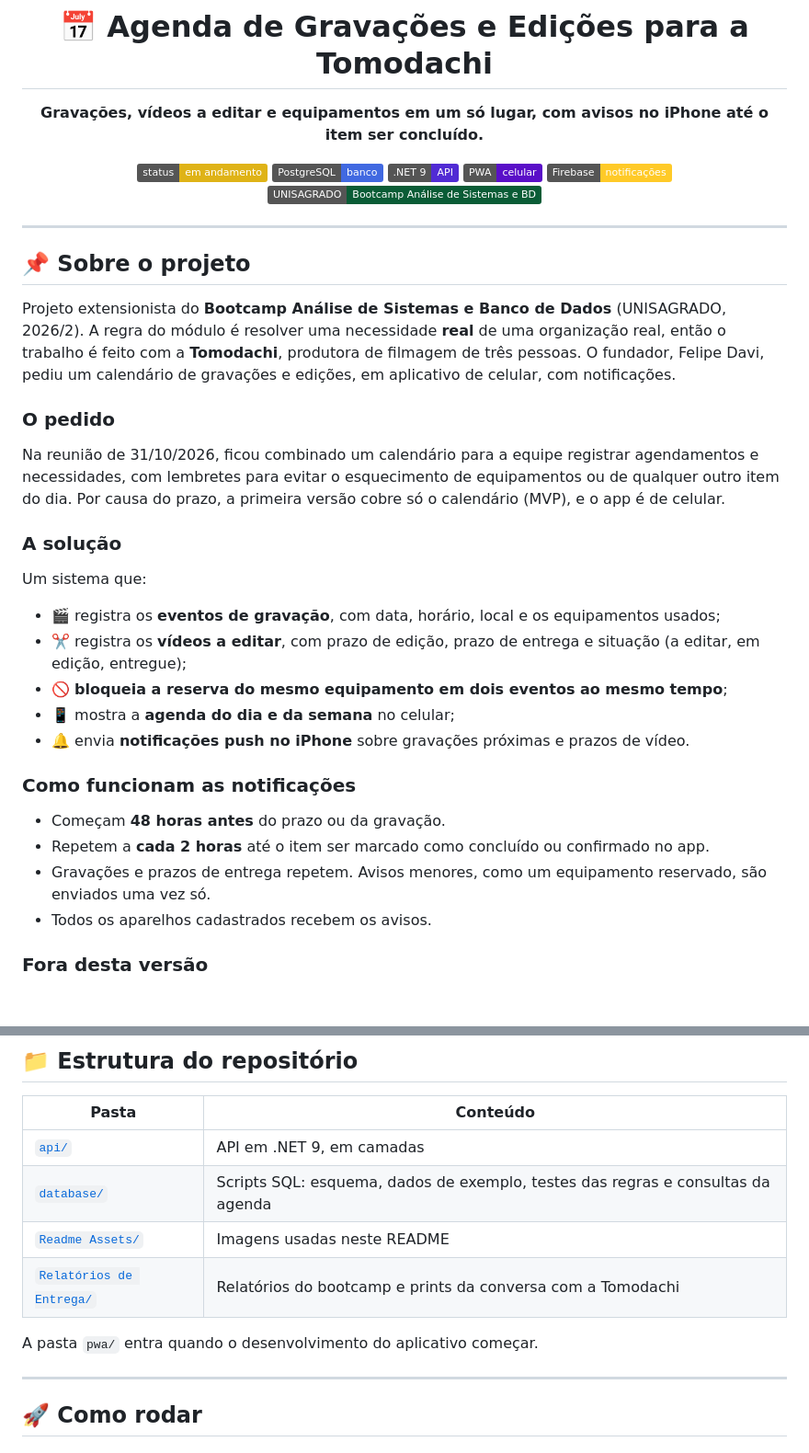
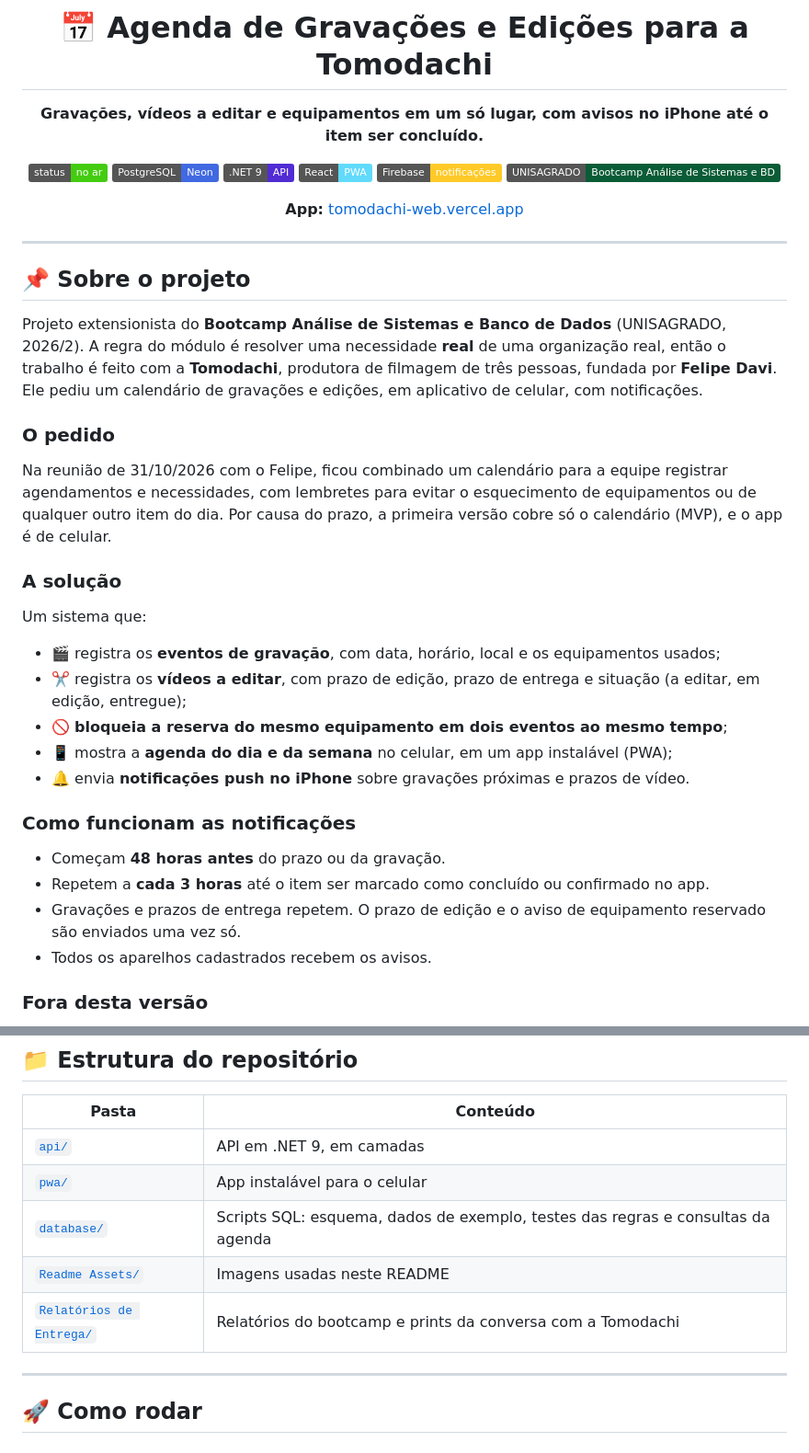
Before and after one commit to MelloNickolas/Bootcamp-Analise-de-Sistemas-e-Banco-de-Dados, a Markdown page: README.md, 2 parts joined by grey strips. Shown at 92% size. Rendered like a GitHub page; badges without logos; blank space fills up the shorter version.

```diff
--- a/README.md
+++ b/README.md
@@ -4,12 +4,14 @@
 
 **Gravações, vídeos a editar e equipamentos em um só lugar, com avisos no iPhone até o item ser concluído.**
 
-![Status](https://img.shields.io/badge/status-em%20andamento-yellow)
-![PostgreSQL](https://img.shields.io/badge/PostgreSQL-banco-4169E1?logo=postgresql&logoColor=white)
+![Status](https://img.shields.io/badge/status-no%20ar-success)
+![PostgreSQL](https://img.shields.io/badge/PostgreSQL-Neon-4169E1?logo=postgresql&logoColor=white)
 ![.NET](https://img.shields.io/badge/.NET%209-API-512BD4?logo=dotnet&logoColor=white)
-![PWA](https://img.shields.io/badge/PWA-celular-5A0FC8?logo=pwa&logoColor=white)
+![React](https://img.shields.io/badge/React-PWA-61DAFB?logo=react&logoColor=black)
 ![Firebase](https://img.shields.io/badge/Firebase-notifica%C3%A7%C3%B5es-FFCA28?logo=firebase&logoColor=black)
 ![UNISAGRADO](https://img.shields.io/badge/UNISAGRADO-Bootcamp%20An%C3%A1lise%20de%20Sistemas%20e%20BD-0A5C36)
+
+**App:** [tomodachi-web.vercel.app](https://tomodachi-web.vercel.app)
 
 </div>
 
@@ -17,11 +19,11 @@
 
 ## 📌 Sobre o projeto
 
-Projeto extensionista do **Bootcamp Análise de Sistemas e Banco de Dados** (UNISAGRADO, 2026/2). A regra do módulo é resolver uma necessidade **real** de uma organização real, então o trabalho é feito com a **Tomodachi**, produtora de filmagem de três pessoas. O fundador, Felipe Davi, pediu um calendário de gravações e edições, em aplicativo de celular, com notificações.
+Projeto extensionista do **Bootcamp Análise de Sistemas e Banco de Dados** (UNISAGRADO, 2026/2). A regra do módulo é resolver uma necessidade **real** de uma organização real, então o trabalho é feito com a **Tomodachi**, produtora de filmagem de três pessoas, fundada por **Felipe Davi**. Ele pediu um calendário de gravações e edições, em aplicativo de celular, com notificações.
 
 ### O pedido
 
-Na reunião de 31/10/2026, ficou combinado um calendário para a equipe registrar agendamentos e necessidades, com lembretes para evitar o esquecimento de equipamentos ou de qualquer outro item do dia. Por causa do prazo, a primeira versão cobre só o calendário (MVP), e o app é de celular.
+Na reunião de 31/10/2026 com o Felipe, ficou combinado um calendário para a equipe registrar agendamentos e necessidades, com lembretes para evitar o esquecimento de equipamentos ou de qualquer outro item do dia. Por causa do prazo, a primeira versão cobre só o calendário (MVP), e o app é de celular.
 
 ### A solução
 
@@ -30,14 +32,14 @@ Um sistema que:
 - 🎬 registra os **eventos de gravação**, com data, horário, local e os equipamentos usados;
 - ✂️ registra os **vídeos a editar**, com prazo de edição, prazo de entrega e situação (a editar, em edição, entregue);
 - 🚫 **bloqueia a reserva do mesmo equipamento em dois eventos ao mesmo tempo**;
-- 📱 mostra a **agenda do dia e da semana** no celular;
+- 📱 mostra a **agenda do dia e da semana** no celular, em um app instalável (PWA);
 - 🔔 envia **notificações push no iPhone** sobre gravações próximas e prazos de vídeo.
 
 ### Como funcionam as notificações
 
 - Começam **48 horas antes** do prazo ou da gravação.
-- Repetem a **cada 2 horas** até o item ser marcado como concluído ou confirmado no app.
-- Gravações e prazos de entrega repetem. Avisos menores, como um equipamento reservado, são enviados uma vez só.
+- Repetem a **cada 3 horas** até o item ser marcado como concluído ou confirmado no app.
+- Gravações e prazos de entrega repetem. O prazo de edição e o aviso de equipamento reservado são enviados uma vez só.
 - Todos os aparelhos cadastrados recebem os avisos.
 
 ### Fora desta versão
@@ -191,11 +253,10 @@ Tentar reservar a câmera num evento das 10:00 às 11:00, quando ela já está n
 | Pasta | Conteúdo |
 |---|---|
 | [`api/`](api/) | API em .NET 9, em camadas |
+| [`pwa/`](pwa/) | App instalável para o celular |
 | [`database/`](database/) | Scripts SQL: esquema, dados de exemplo, testes das regras e consultas da agenda |
 | [`Readme Assets/`](Readme%20Assets/) | Imagens usadas neste README |
 | [`Relatórios de Entrega/`](Relatórios%20de%20Entrega/) | Relatórios do bootcamp e prints da conversa com a Tomodachi |
-
-A pasta `pwa/` entra quando o desenvolvimento do aplicativo começar.
 
 ---
 
```
Also changed, not shown: other parts of README.md (+103 -23 lines), Readme Assets/12-app.png (added), Readme Assets/12-notificacao-celular.jpeg (added), 8 other files.
